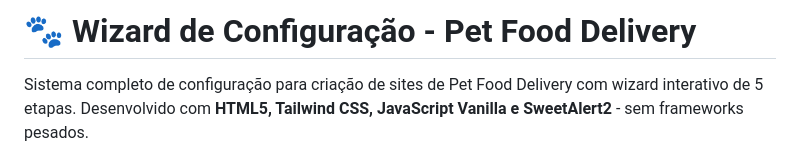
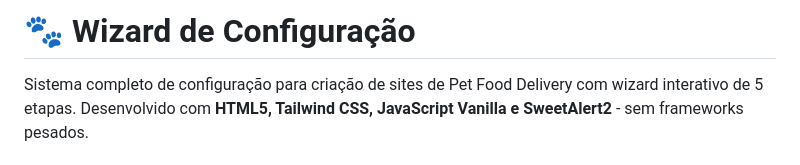
Before and after one commit to Cauavaz/WIzar-de-Configura-o-PET, a Markdown page: README.md, the part around the change. Drawn GitHub-style.

Commit message:
Update README header by removing subtitle
Removed the subtitle from the README header.

```diff
--- a/README.md
+++ b/README.md
@@ -1,4 +1,4 @@
-# 🐾 Wizard de Configuração - Pet Food Delivery
+# 🐾 Wizard de Configuração
 
 Sistema completo de configuração para criação de sites de Pet Food Delivery com wizard interativo de 5 etapas. Desenvolvido com **HTML5, Tailwind CSS, JavaScript Vanilla e SweetAlert2** - sem frameworks pesados.
 
```
